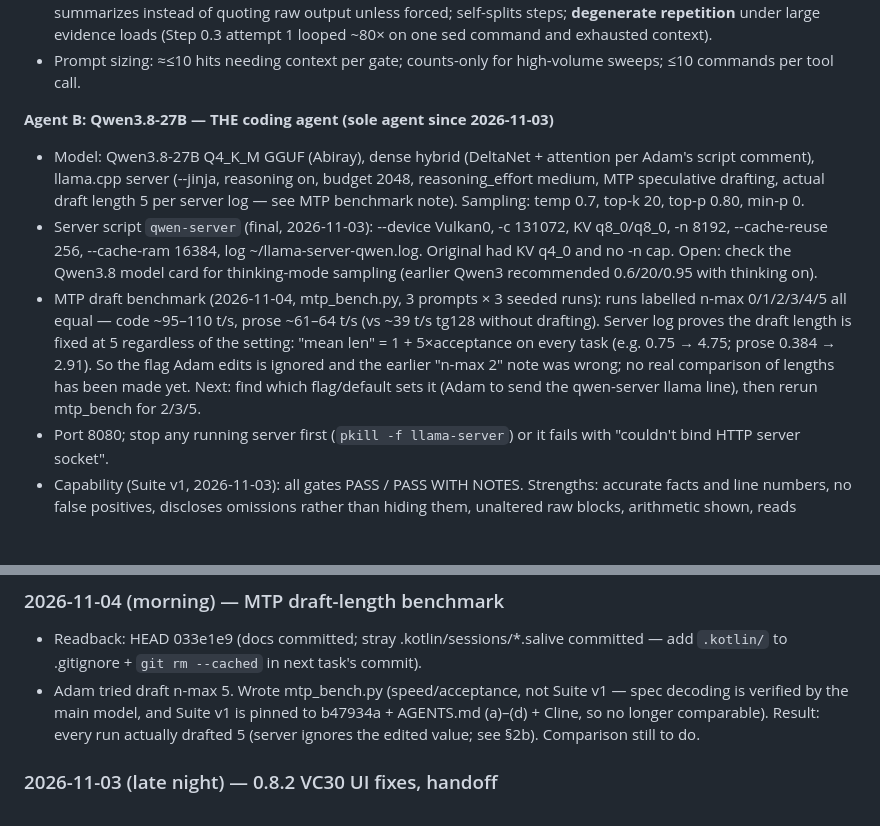
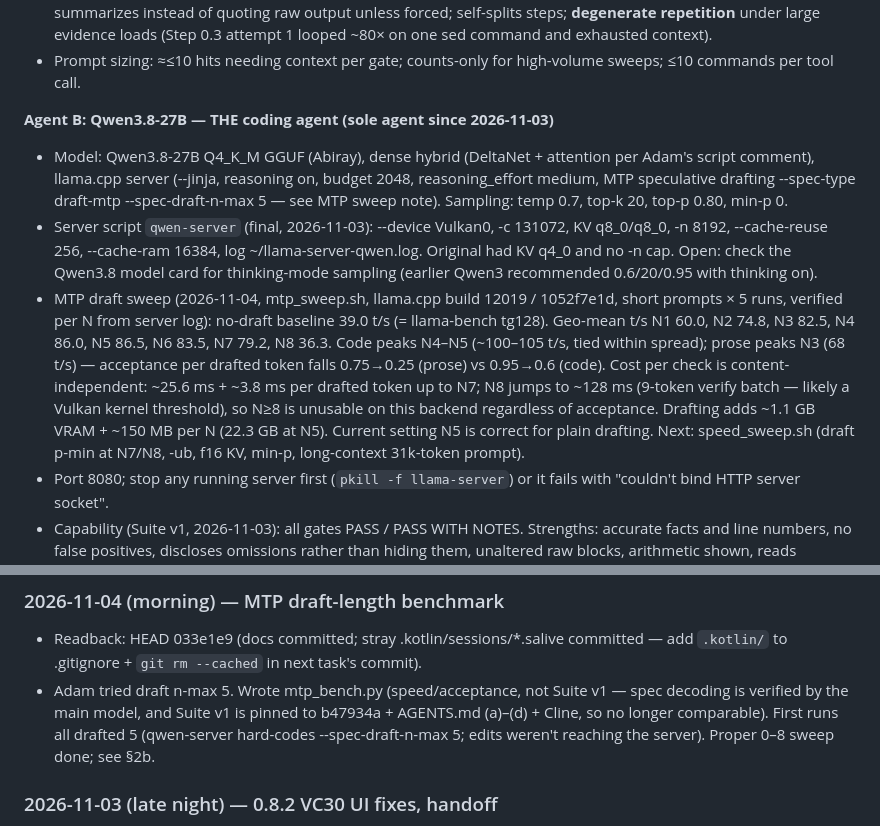
Before and after one commit to adamjeremy-sk/WeatherAPP, a Markdown page: HANDOFF.md, 2 parts joined by grey strips. GitHub-like rendering; blank space fills up the shorter version.

Commit message:
Docs: MTP 0–8 sweep results in handoff
Co-Authored-By: Claude Opus 5.5 <noreply@anthropic.com>
Claude-Session: https://claude.ai/code/session_01QzQPTdxfS1CPGp7WzLBzLB

```diff
--- a/HANDOFF.md
+++ b/HANDOFF.md
@@ -58,9 +58,9 @@ Maintained by the Orchestrator per AI_ONBOARDING.md §6. A new instance reads th
 - Prompt sizing: ≈≤10 hits needing context per gate; counts-only for high-volume sweeps; ≤10 commands per tool call.
 
 **Agent B: Qwen3.8-27B — THE coding agent (sole agent since 2026-11-03)**
-- Model: Qwen3.8-27B Q4_K_M GGUF (Abiray), dense hybrid (DeltaNet + attention per Adam's script comment), llama.cpp server (--jinja, reasoning on, budget 2048, reasoning_effort medium, MTP speculative drafting, actual draft length 5 per server log — see MTP benchmark note). Sampling: temp 0.7, top-k 20, top-p 0.80, min-p 0.
+- Model: Qwen3.8-27B Q4_K_M GGUF (Abiray), dense hybrid (DeltaNet + attention per Adam's script comment), llama.cpp server (--jinja, reasoning on, budget 2048, reasoning_effort medium, MTP speculative drafting --spec-type draft-mtp --spec-draft-n-max 5 — see MTP sweep note). Sampling: temp 0.7, top-k 20, top-p 0.80, min-p 0.
 - Server script `qwen-server` (final, 2026-11-03): --device Vulkan0, -c 131072, KV q8_0/q8_0, -n 8192, --cache-reuse 256, --cache-ram 16384, log ~/llama-server-qwen.log. Original had KV q4_0 and no -n cap. Open: check the Qwen3.8 model card for thinking-mode sampling (earlier Qwen3 recommended 0.6/20/0.95 with thinking on).
-- MTP draft benchmark (2026-11-04, mtp_bench.py, 3 prompts × 3 seeded runs): runs labelled n-max 0/1/2/3/4/5 all equal — code ~95–110 t/s, prose ~61–64 t/s (vs ~39 t/s tg128 without drafting). Server log proves the draft length is fixed at 5 regardless of the setting: "mean len" = 1 + 5×acceptance on every task (e.g. 0.75 → 4.75; prose 0.384 → 2.91). So the flag Adam edits is ignored and the earlier "n-max 2" note was wrong; no real comparison of lengths has been made yet. Next: find which flag/default sets it (Adam to send the qwen-server llama line), then rerun mtp_bench for 2/3/5.
+- MTP draft sweep (2026-11-04, mtp_sweep.sh, llama.cpp build 12019 / 1052f7e1d, short prompts × 5 runs, verified per N from server log): no-draft baseline 39.0 t/s (= llama-bench tg128). Geo-mean t/s N1 60.0, N2 74.8, N3 82.5, N4 86.0, N5 86.5, N6 83.5, N7 79.2, N8 36.3. Code peaks N4–N5 (~100–105 t/s, tied within spread); prose peaks N3 (68 t/s) — acceptance per drafted token falls 0.75→0.25 (prose) vs 0.95→0.6 (code). Cost per check is content-independent: ~25.6 ms + ~3.8 ms per drafted token up to N7; N8 jumps to ~128 ms (9-token verify batch — likely a Vulkan kernel threshold), so N≥8 is unusable on this backend regardless of acceptance. Drafting adds ~1.1 GB VRAM + ~150 MB per N (22.3 GB at N5). Current setting N5 is correct for plain drafting. Next: speed_sweep.sh (draft p-min at N7/N8, -ub, f16 KV, min-p, long-context 31k-token prompt).
 - Port 8080; stop any running server first (`pkill -f llama-server`) or it fails with "couldn't bind HTTP server socket".
 - Capability (Suite v1, 2026-11-03): all gates PASS / PASS WITH NOTES. Strengths: accurate facts and line numbers, no false positives, discloses omissions rather than hiding them, unaltered raw blocks, arithmetic shown, reads enclosing code correctly, volunteers useful architectural observations. Weaknesses: overclaims that paraphrased context was "shown as raw output"; soft classifications (states the failure mode correctly but labels it LEGITIMATE); verbose (more context per gate). No loops observed.
 - Server: revised qwen-server (KV q8_0/q8_0, -n 8192, -c 131072) — confirmed by Adam as the config used for Suite v1.
@@ -93,7 +93,7 @@ Maintained by the Orchestrator per AI_ONBOARDING.md §6. A new instance reads th
 ## 4. Session Log  *(newest first, keep 10)*
 ### 2026-11-04 (morning) — MTP draft-length benchmark
 - Readback: HEAD 033e1e9 (docs committed; stray .kotlin/sessions/*.salive committed — add `.kotlin/` to .gitignore + `git rm --cached` in next task's commit).
-- Adam tried draft n-max 5. Wrote mtp_bench.py (speed/acceptance, not Suite v1 — spec decoding is verified by the main model, and Suite v1 is pinned to b47934a + AGENTS.md (a)–(d) + Cline, so no longer comparable). Result: every run actually drafted 5 (server ignores the edited value; see §2b). Comparison still to do.
+- Adam tried draft n-max 5. Wrote mtp_bench.py (speed/acceptance, not Suite v1 — spec decoding is verified by the main model, and Suite v1 is pinned to b47934a + AGENTS.md (a)–(d) + Cline, so no longer comparable). First runs all drafted 5 (qwen-server hard-codes --spec-draft-n-max 5; edits weren't reaching the server). Proper 0–8 sweep done; see §2b.
 ### 2026-11-03 (late night) — 0.8.2 VC30 UI fixes, handoff
 - Found the 0.8.1.1 (VC29) label hotfix was never in git (lost to `git restore`); rebuilt it: 7-day day column 68→88dp, hourly time 54→72dp, maxLines=1 + uniform autosize.
 - Double insets: Data Cache, Cached Data Inspector, full-content viewer, Alert Log each re-applied systemBars padding on top of SystemBarContrastHelper's decorView padding → removed the 4 local listeners (24 deletions).
```
